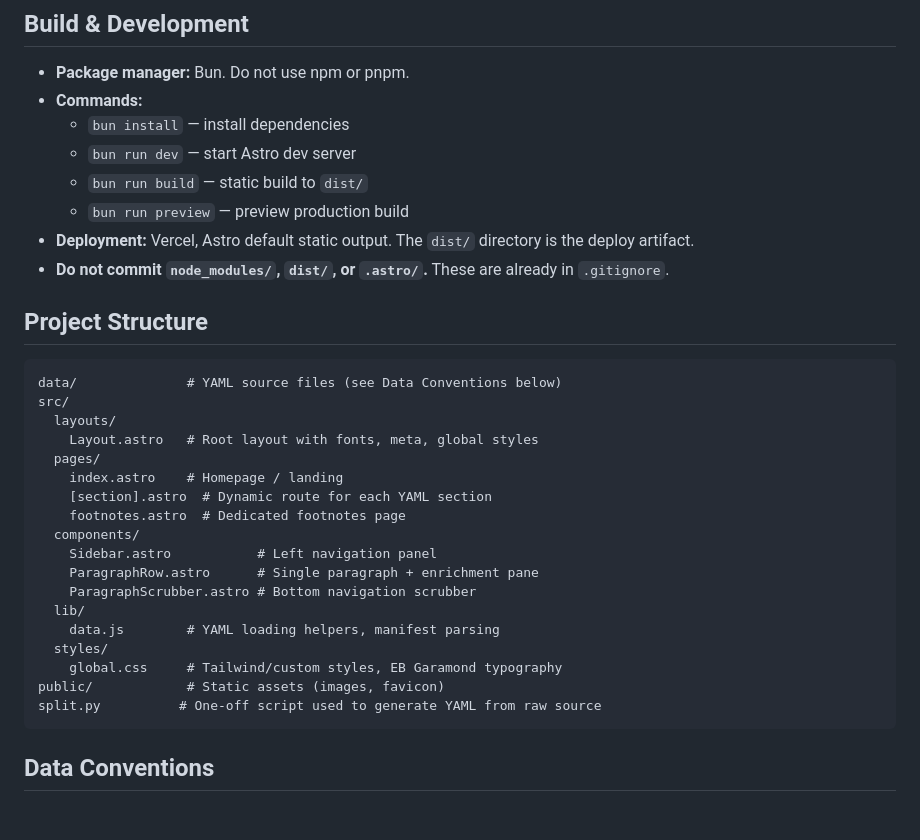
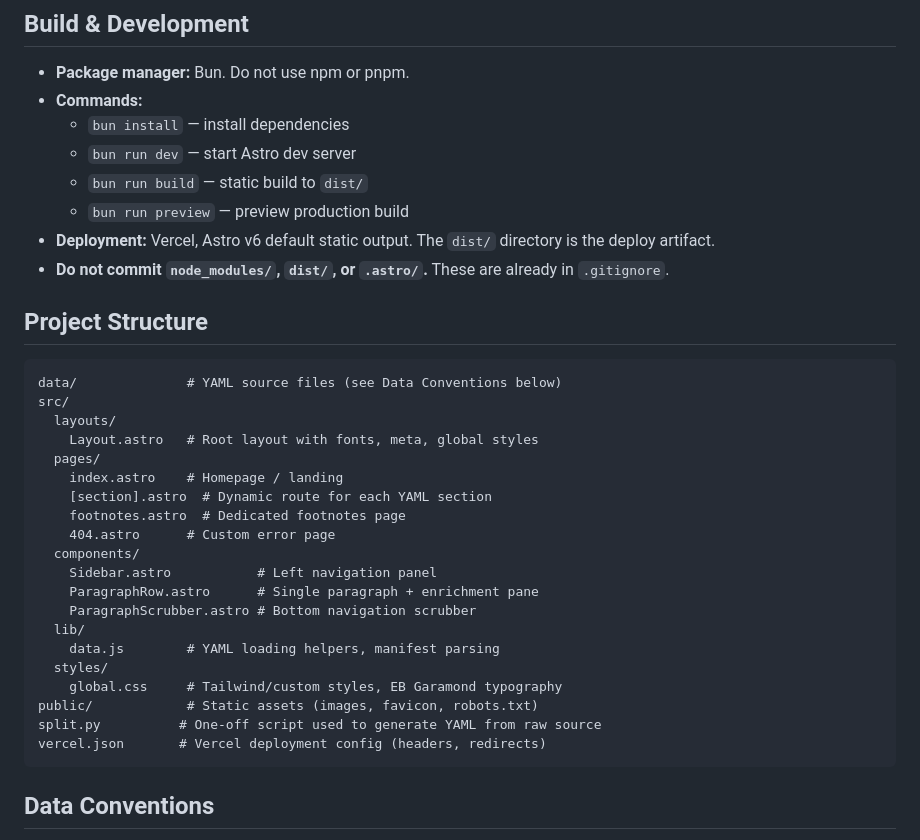
Before and after one commit to jerieljan/magnifica-humanitas, a Markdown page: AGENTS.md, the part around the change. Drawn GitHub-style; blank space fills up the shorter version.

Commit message:
docs: update Astro version references from v4 to v6
- Update README.md Tech Stack: Astro v4.14 → v6
- Update AGENTS.md Deployment: Astro default static → Astro v6 default static
- Add 404.astro to project structure in AGENTS.md
- Add vercel.json to project structure in AGENTS.md
- Update public/ description to mention robots.txt

````diff
--- a/AGENTS.md
+++ b/AGENTS.md
@@ -12,7 +12,7 @@ An Astro static site that presents Pope Leo XIV's encyclical *Magnifica Humanita
   - `bun run dev` — start Astro dev server
   - `bun run build` — static build to `dist/`
   - `bun run preview` — preview production build
-- **Deployment:** Vercel, Astro default static output. The `dist/` directory is the deploy artifact.
+- **Deployment:** Vercel, Astro v6 default static output. The `dist/` directory is the deploy artifact.
 - **Do not commit `node_modules/`, `dist/`, or `.astro/`.** These are already in `.gitignore`.
 
 ## Project Structure
@@ -26,6 +26,7 @@ src/
     index.astro    # Homepage / landing
     [section].astro  # Dynamic route for each YAML section
     footnotes.astro  # Dedicated footnotes page
+    404.astro      # Custom error page
   components/
     Sidebar.astro           # Left navigation panel
     ParagraphRow.astro      # Single paragraph + enrichment pane
@@ -34,8 +35,9 @@ src/
     data.js        # YAML loading helpers, manifest parsing
   styles/
     global.css     # Tailwind/custom styles, EB Garamond typography
-public/            # Static assets (images, favicon)
+public/            # Static assets (images, favicon, robots.txt)
 split.py          # One-off script used to generate YAML from raw source
+vercel.json       # Vercel deployment config (headers, redirects)
 ```
 
 ## Data Conventions
````
Also changed, not shown: README.md (+1 -1 lines).
